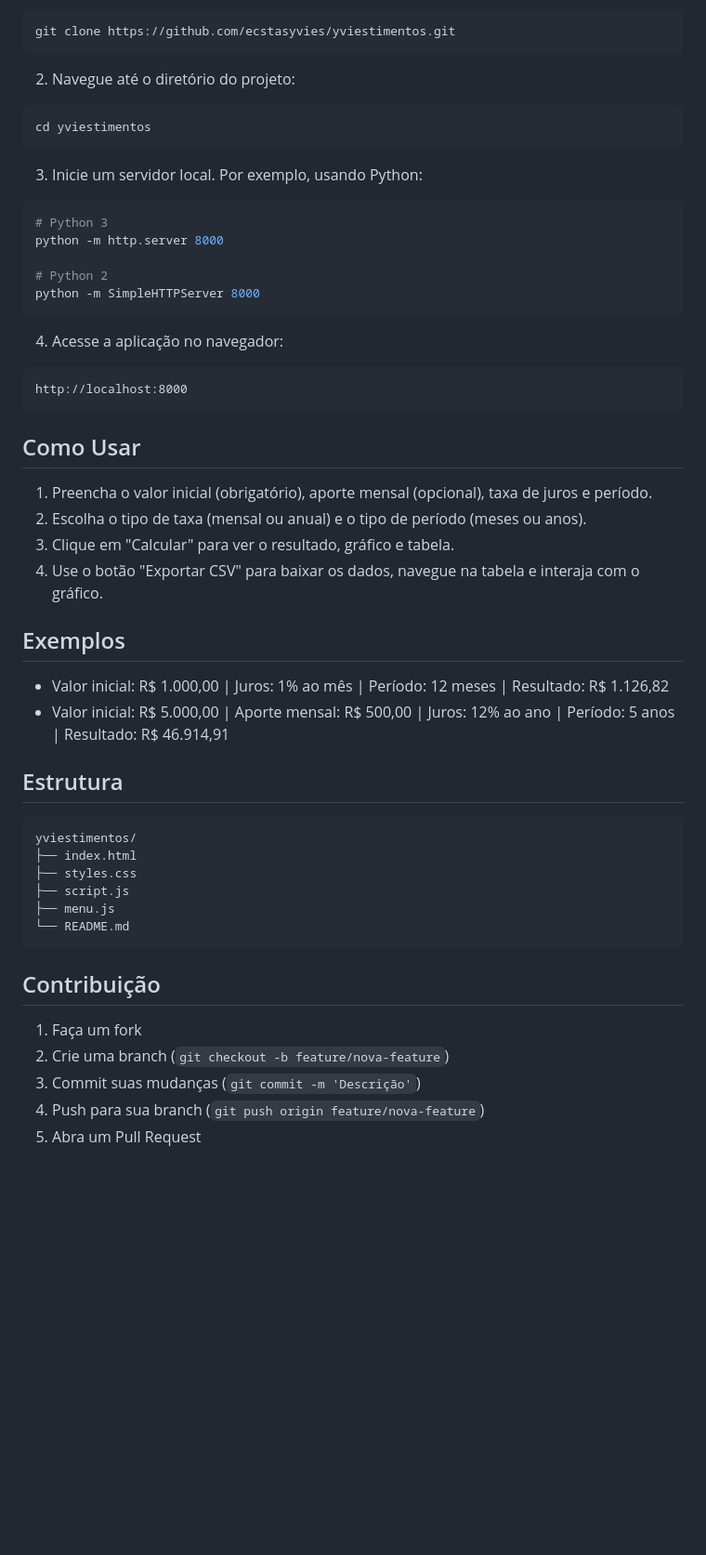
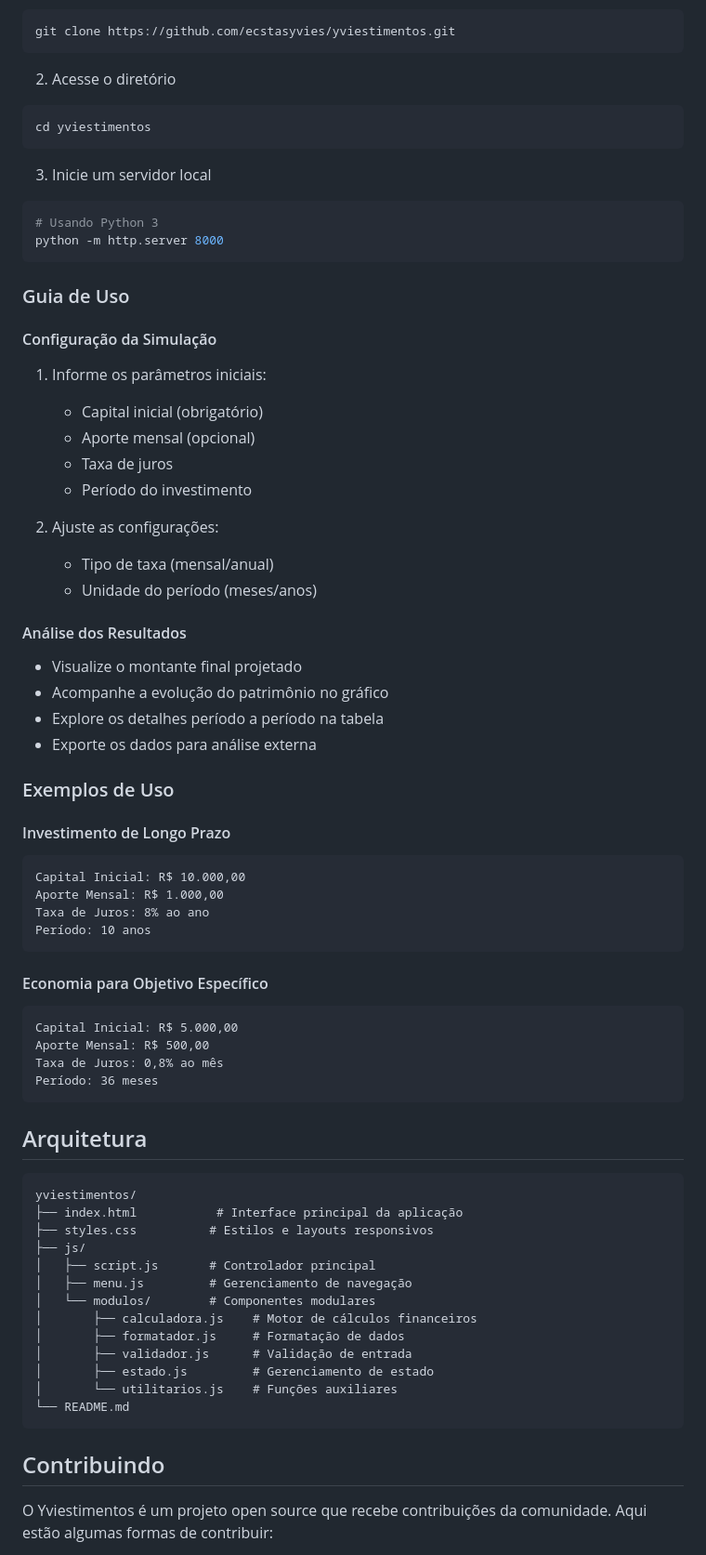
Before and after one commit to ecstasyvies/yviestimentos, a Markdown page: README.md, the part around one of its changes. Shown at 93% size. GitHub-like rendering; blank space fills up the shorter version.

````diff
--- a/README.md
+++ b/README.md
@@ -49,53 +69,73 @@ Navegador moderno com suporte a JavaScript ES6+, CSS Flexbox/Grid, Canvas API e
 git clone https://github.com/ecstasyvies/yviestimentos.git
 ```
 
-2. Navegue até o diretório do projeto:
+2. Acesse o diretório
 ```bash
 cd yviestimentos
 ```
 
-3. Inicie um servidor local. Por exemplo, usando Python:
+3. Inicie um servidor local
 ```bash
-# Python 3
+# Usando Python 3
 python -m http.server 8000
-
-# Python 2
-python -m SimpleHTTPServer 8000
 ```
 
-4. Acesse a aplicação no navegador:
-```
-http://localhost:8000
+### Guia de Uso
+
+#### Configuração da Simulação
+1. Informe os parâmetros iniciais:
+   - Capital inicial (obrigatório)
+   - Aporte mensal (opcional)
+   - Taxa de juros
+   - Período do investimento
+
+2. Ajuste as configurações:
+   - Tipo de taxa (mensal/anual)
+   - Unidade do período (meses/anos)
+
+#### Análise dos Resultados
+- Visualize o montante final projetado
+- Acompanhe a evolução do patrimônio no gráfico
+- Explore os detalhes período a período na tabela
+- Exporte os dados para análise externa
+
+### Exemplos de Uso
+
+#### Investimento de Longo Prazo
+```plaintext
+Capital Inicial: R$ 10.000,00
+Aporte Mensal: R$ 1.000,00
+Taxa de Juros: 8% ao ano
+Período: 10 anos
 ```
 
-## Como Usar
+#### Economia para Objetivo Específico
+```plaintext
+Capital Inicial: R$ 5.000,00
+Aporte Mensal: R$ 500,00
+Taxa de Juros: 0,8% ao mês
+Período: 36 meses
+```
 
-1. Preencha o valor inicial (obrigatório), aporte mensal (opcional), taxa de juros e período.
-2. Escolha o tipo de taxa (mensal ou anual) e o tipo de período (meses ou anos).
-3. Clique em "Calcular" para ver o resultado, gráfico e tabela.
-4. Use o botão "Exportar CSV" para baixar os dados, navegue na tabela e interaja com o gráfico.
+## Arquitetura
 
-## Exemplos
-
-- Valor inicial: R$ 1.000,00 | Juros: 1% ao mês | Período: 12 meses | Resultado: R$ 1.126,82
-- Valor inicial: R$ 5.000,00 | Aporte mensal: R$ 500,00 | Juros: 12% ao ano | Período: 5 anos | Resultado: R$ 46.914,91
-
-## Estrutura
-
-```
+```plaintext
 yviestimentos/
-├── index.html
-├── styles.css
-├── script.js
-├── menu.js
+├── index.html           # Interface principal da aplicação
+├── styles.css          # Estilos e layouts responsivos
+├── js/
+│   ├── script.js       # Controlador principal
+│   ├── menu.js         # Gerenciamento de navegação
+│   └── modulos/        # Componentes modulares
+│       ├── calculadora.js    # Motor de cálculos financeiros
+│       ├── formatador.js     # Formatação de dados
+│       ├── validador.js      # Validação de entrada
+│       ├── estado.js         # Gerenciamento de estado
+│       └── utilitarios.js    # Funções auxiliares
 └── README.md
 ```
 
-## Contribuição
+## Contribuindo
 
-1. Faça um fork
-2. Crie uma branch (`git checkout -b feature/nova-feature`)
-3. Commit suas mudanças (`git commit -m 'Descrição'`)
-4. Push para sua branch (`git push origin feature/nova-feature`)
-5. Abra um Pull Request
+O Yviestimentos é um projeto open source que recebe contribuições da comunidade. Aqui estão algumas formas de contribuir:
 
````
Also changed, not shown: other parts of README.md (+88 -39 lines).
